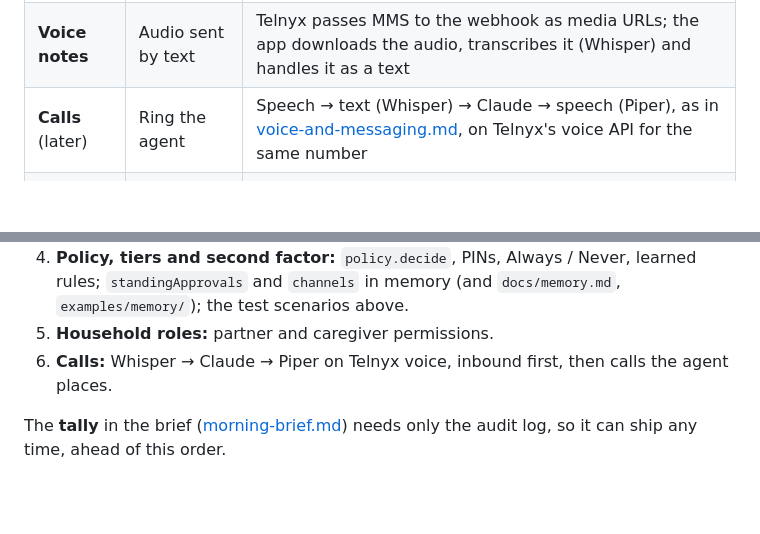
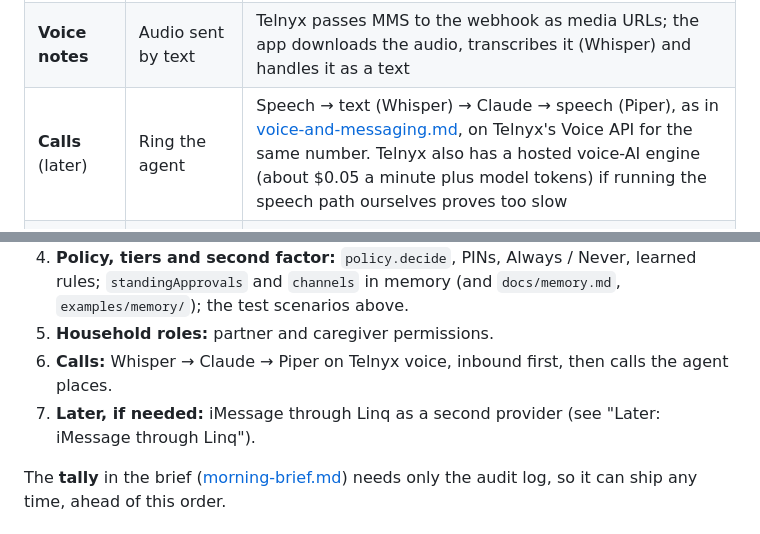
Before and after one commit to awpeace1906-collab/chief-of-staff, a Markdown page: docs/features/agent-number-approvals-vault.md, 2 parts joined by grey strips. GitHub-like rendering; blank space fills up the shorter version.

```diff
--- a/docs/features/agent-number-approvals-vault.md
+++ b/docs/features/agent-number-approvals-vault.md
@@ -27,7 +27,7 @@ The agent gets its own phone number that the household texts and, later, calls l
 |---|---|---|
 | **Texting** (first, built) | Texts to and from the agent | A **Telnyx** local number (VoIP), about $1/month plus fractions of a cent per text. Inbound texts reach `/hooks/sms/telnyx/{COS_HOOK_SECRET}` with an Ed25519 signature the app checks; replies go out through the Telnyx API. Works with the hosted app (Fly.io) and needs no hardware at home. Go-live steps and `cos sms status` are in [../setup/sms.md](../setup/sms.md) |
 | **Voice notes** | Audio sent by text | Telnyx passes MMS to the webhook as media URLs; the app downloads the audio, transcribes it (Whisper) and handles it as a text |
-| **Calls** (later) | Ring the agent | Speech → text (Whisper) → Claude → speech (Piper), as in [voice-and-messaging.md](voice-and-messaging.md), on Telnyx's voice API for the same number |
+| **Calls** (later) | Ring the agent | Speech → text (Whisper) → Claude → speech (Piper), as in [voice-and-messaging.md](voice-and-messaging.md), on Telnyx's Voice API for the same number. Telnyx also has a hosted voice-AI engine (about $0.05 a minute plus model tokens) if running the speech path ourselves proves too slow |
 | **Calls out** (with calls) | The agent rings a business for the principal | See "Calls the agent places" below |
 
 **Why Telnyx over a SIM at home.** It's already in the app, it works with the hosted server and nothing at home, and calls come from the same provider later. The trade-off: US carriers require **A2P 10DLC registration** for texts from a VoIP number (a sole-proprietor brand and one campaign, small fees, days to a couple of weeks); unregistered texts are filtered. Some banks and services reject VoIP numbers, which doesn't matter for a household agent. Either way the carrier or provider can read texts, so the privacy ceiling below applies the same.
@@ -218,6 +245,7 @@ The existing callers of `get_secret` (Google, Microsoft, SMS, APNs) move behind
 4. **Policy, tiers and second factor:** `policy.decide`, PINs, Always / Never, learned rules; `standingApprovals` and `channels` in memory (and `docs/memory.md`, `examples/memory/`); the test scenarios above.
 5. **Household roles:** partner and caregiver permissions.
 6. **Calls:** Whisper → Claude → Piper on Telnyx voice, inbound first, then calls the agent places.
+7. **Later, if needed:** iMessage through Linq as a second provider (see "Later: iMessage through Linq").
 
 The **tally** in the brief ([morning-brief.md](morning-brief.md)) needs only the audit log, so it can ship any time, ahead of this order.
 
```
Also changed, not shown: other parts of docs/features/agent-number-approvals-vault.md (+27 -0 lines), ROADMAP.md (+1 -0 lines).
